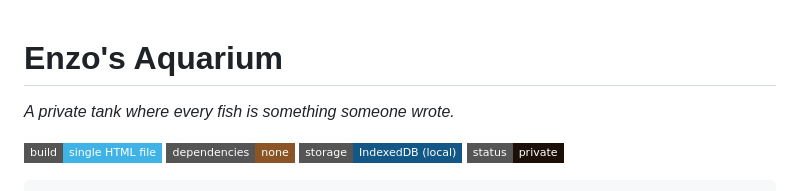
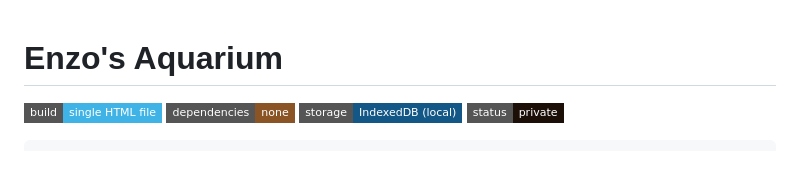
Before and after one commit to neoutinn/enzo-s-aquarium, a Markdown page: README.md, the part around the change. Rendered like a GitHub page; badges without logos; blank space fills up the shorter version.

```diff
--- a/README.md
+++ b/README.md
@@ -1,6 +1,5 @@
 # Enzo's Aquarium
 
-*A private tank where every fish is something someone wrote.*
 
 <p>
   <img alt="single file" src="https://img.shields.io/badge/build-single%20HTML%20file-3fb3e6?style=flat-square">
```
